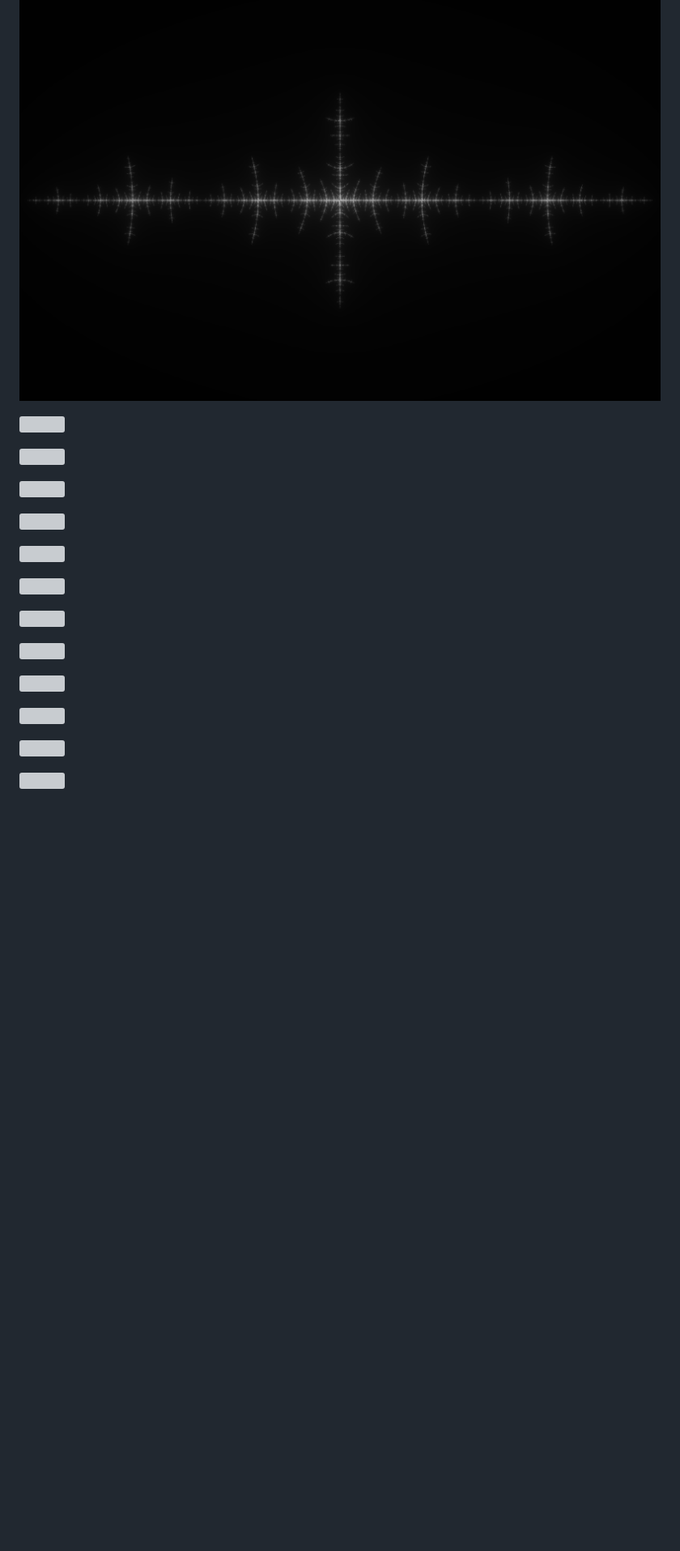
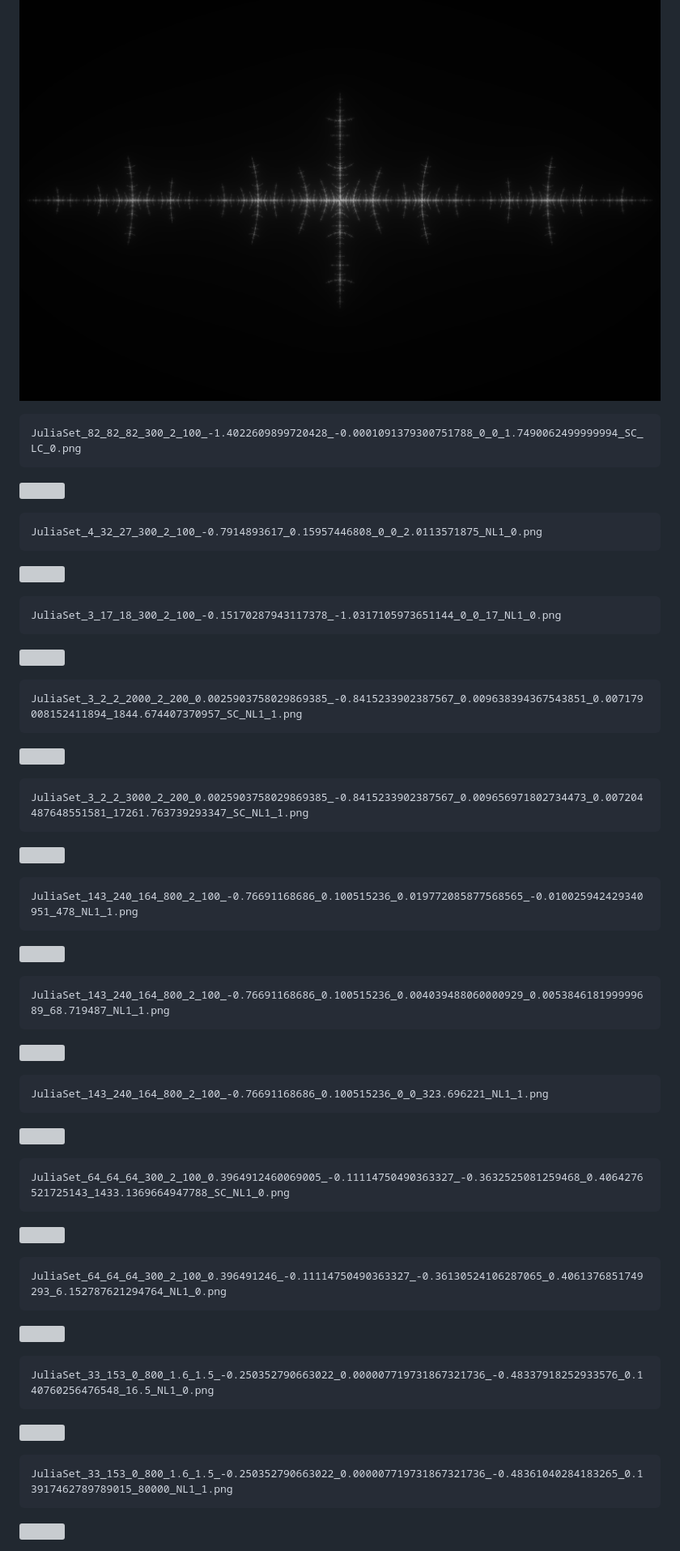
Before and after one commit to syn-ce/JuliaSetExplorer, a Markdown page: README.md, the part around one of its changes. Shown at 81% size. Drawn GitHub-style; blank space fills up the shorter version; grey boxes are pictures that could not be loaded.

````diff
--- a/README.md
+++ b/README.md
@@ -271,25 +315,73 @@ JuliaSet_26_117_0_2000_2_100_-0.7496730814324626_0.09462390076501138_0.500714987
 ![](/imgs/gallery/JuliaSet_82_82_82_300_2_100_-1.4022609899720428_-0.0001091379300751788_0_0_1.7490062499999994_SC_LC_0.png)
+
+```
+JuliaSet_82_82_82_300_2_100_-1.4022609899720428_-0.0001091379300751788_0_0_1.7490062499999994_SC_LC_0.png
+```
 
 ![](imgs/gallery/JuliaSet_4_32_27_300_2_100_-0.7914893617_0.15957446808_0_0_2.0113571875_NL1_0.png)
 
+```
+JuliaSet_4_32_27_300_2_100_-0.7914893617_0.15957446808_0_0_2.0113571875_NL1_0.png
+```
+
 ![](/imgs/gallery/JuliaSet_3_17_18_300_2_100_-0.15170287943117378_-1.0317105973651144_0_0_17_NL1_0.png)
+
+```
+JuliaSet_3_17_18_300_2_100_-0.15170287943117378_-1.0317105973651144_0_0_17_NL1_0.png
+```
 
 ![](/imgs/gallery/JuliaSet_3_2_2_2000_2_200_0.0025903758029869385_-0.8415233902387567_0.009638394367543851_0.007179008152411894_1844.674407370957_SC_NL1_1.png)
 
+```
+JuliaSet_3_2_2_2000_2_200_0.0025903758029869385_-0.8415233902387567_0.009638394367543851_0.007179008152411894_1844.674407370957_SC_NL1_1.png
+```
+
 ![](/imgs/gallery/JuliaSet_3_2_2_3000_2_200_0.0025903758029869385_-0.8415233902387567_0.009656971802734473_0.007204487648551581_17261.763739293347_SC_NL1_1.png)
+
+```
+JuliaSet_3_2_2_3000_2_200_0.0025903758029869385_-0.8415233902387567_0.009656971802734473_0.007204487648551581_17261.763739293347_SC_NL1_1.png
+```
 
 ![](/imgs/gallery/JuliaSet_143_240_164_800_2_100_-0.76691168686_0.100515236_0.019772085877568565_-0.010025942429340951_478_NL1_1.png)
 
+```
+JuliaSet_143_240_164_800_2_100_-0.76691168686_0.100515236_0.019772085877568565_-0.010025942429340951_478_NL1_1.png
+```
+
 ![](/imgs/gallery/JuliaSet_143_240_164_800_2_100_-0.76691168686_0.100515236_0.004039488060000929_0.005384618199999689_68.719487_NL1_1.png)
+
+```
+JuliaSet_143_240_164_800_2_100_-0.76691168686_0.100515236_0.004039488060000929_0.005384618199999689_68.719487_NL1_1.png
+```
 
 ![](/imgs/gallery/JuliaSet_143_240_164_800_2_100_-0.76691168686_0.100515236_0_0_323.696221_NL1_1.png)
 
+```
+JuliaSet_143_240_164_800_2_100_-0.76691168686_0.100515236_0_0_323.696221_NL1_1.png
+```
+
 ![](imgs/gallery/JuliaSet_64_64_64_300_2_100_0.3964912460069005_-0.11114750490363327_-0.3632525081259468_0.4064276521725143_1433.1369664947788_SC_NL1_0.png)
+
+```
+JuliaSet_64_64_64_300_2_100_0.3964912460069005_-0.11114750490363327_-0.3632525081259468_0.4064276521725143_1433.1369664947788_SC_NL1_0.png
+```
 
 ![](/imgs/gallery/JuliaSet_64_64_64_300_2_100_0.396491246_-0.11114750490363327_-0.36130524106287065_0.4061376851749293_6.152787621294764_NL1_0.png)
 
+```
+JuliaSet_64_64_64_300_2_100_0.396491246_-0.11114750490363327_-0.36130524106287065_0.4061376851749293_6.152787621294764_NL1_0.png
+```
+
 ![](/imgs/gallery/JuliaSet_33_153_0_800_1.6_1.5_-0.250352790663022_0.000007719731867321736_-0.48337918252933576_0.140760256476548_16.5_NL1_0.png)
+
+```
+JuliaSet_33_153_0_800_1.6_1.5_-0.250352790663022_0.000007719731867321736_-0.48337918252933576_0.140760256476548_16.5_NL1_0.png
+```
 
 ![](/imgs/gallery/JuliaSet_33_153_0_800_1.6_1.5_-0.250352790663022_0.000007719731867321736_-0.48361040284183265_0.13917462789789015_80000_NL1_1.png)
 
+```
+JuliaSet_33_153_0_800_1.6_1.5_-0.250352790663022_0.000007719731867321736_-0.48361040284183265_0.13917462789789015_80000_NL1_1.png
+```
+
 ![](/imgs/gallery/JuliaSet_87_46_0_300_2_100_-1.732003181528324_0.0005689846081828028_0_0_292.4722788690716_NL1_1.png)
````
Also changed, not shown: other parts of README.md (+112 -0 lines).
